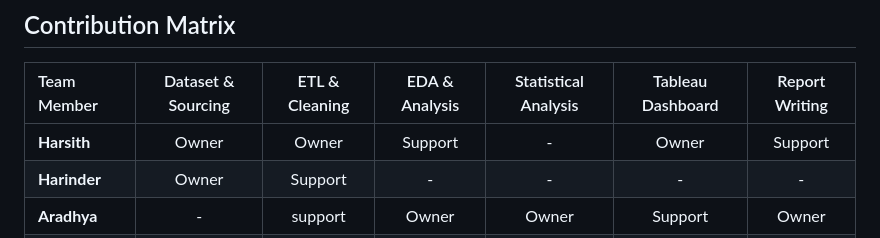
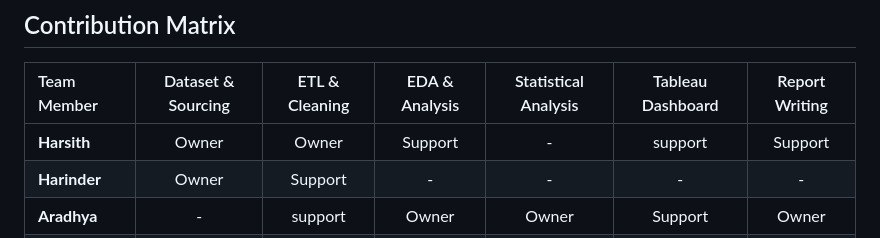
Before and after one commit to Harsith-Panda/E_G2_OlistDelayLens, a Markdown page: README.md, the part around the change. GitHub-like rendering.

```diff
--- a/README.md
+++ b/README.md
@@ -107,7 +107,7 @@ For full column definitions, see `docs/data_dictionary.md`.
 ## Contribution Matrix
 | Team Member | Dataset & Sourcing | ETL & Cleaning | EDA & Analysis | Statistical Analysis | Tableau Dashboard | Report Writing |
 | :--- | :---: | :---: | :---: | :---: | :---: | :---: |
-| **Harsith** | Owner | Owner | Support | - | Owner | Support |
+| **Harsith** | Owner | Owner | Support | - | support | Support |
 | **Harinder** | Owner | Support | - | - | - | - |
 | **Aradhya** | - | support | Owner | Owner | Support | Owner |
 | **Ishan** | - | - | Support | - | Owner | - |
```
